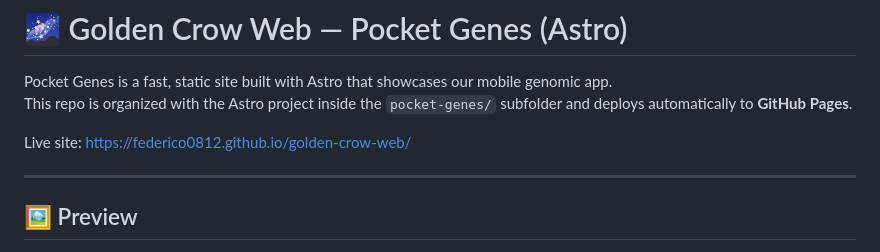
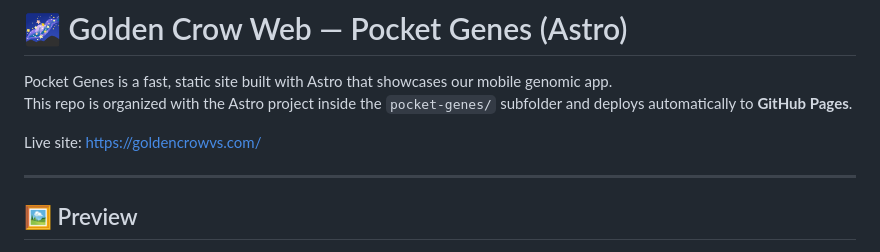
Before and after one commit to Federico0812/golden-crow-web, a Markdown page: README.md, the part around the change. GitHub-like rendering.

Commit message:
Change readme base

```diff
--- a/README.md
+++ b/README.md
@@ -3,7 +3,7 @@
 Pocket Genes is a fast, static site built with Astro that showcases our mobile genomic app.
 This repo is organized with the Astro project inside the `pocket-genes/` subfolder and deploys automatically to **GitHub Pages**.
 
-Live site: https://federico0812.github.io/golden-crow-web/
+Live site: https://goldencrowvs.com/
 
 ---
 
```
